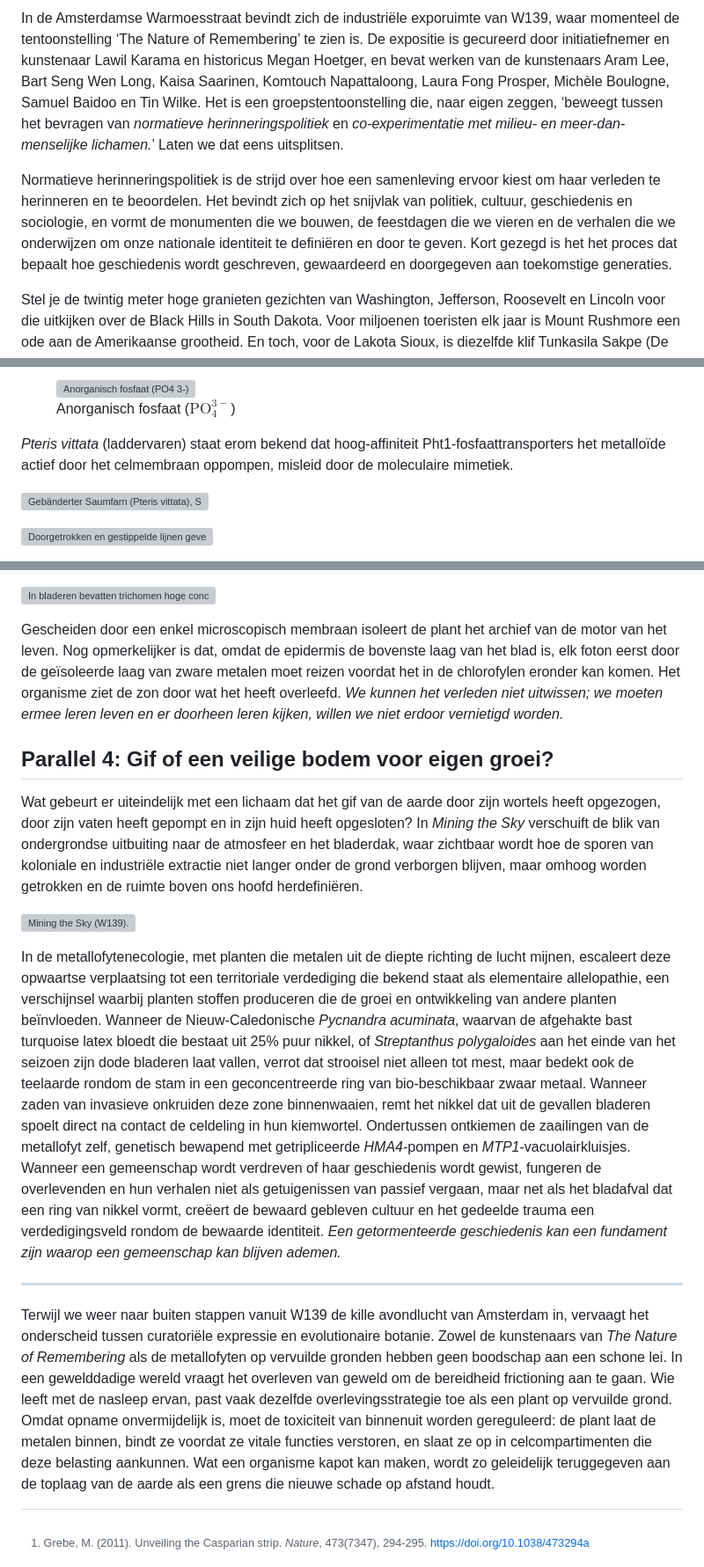
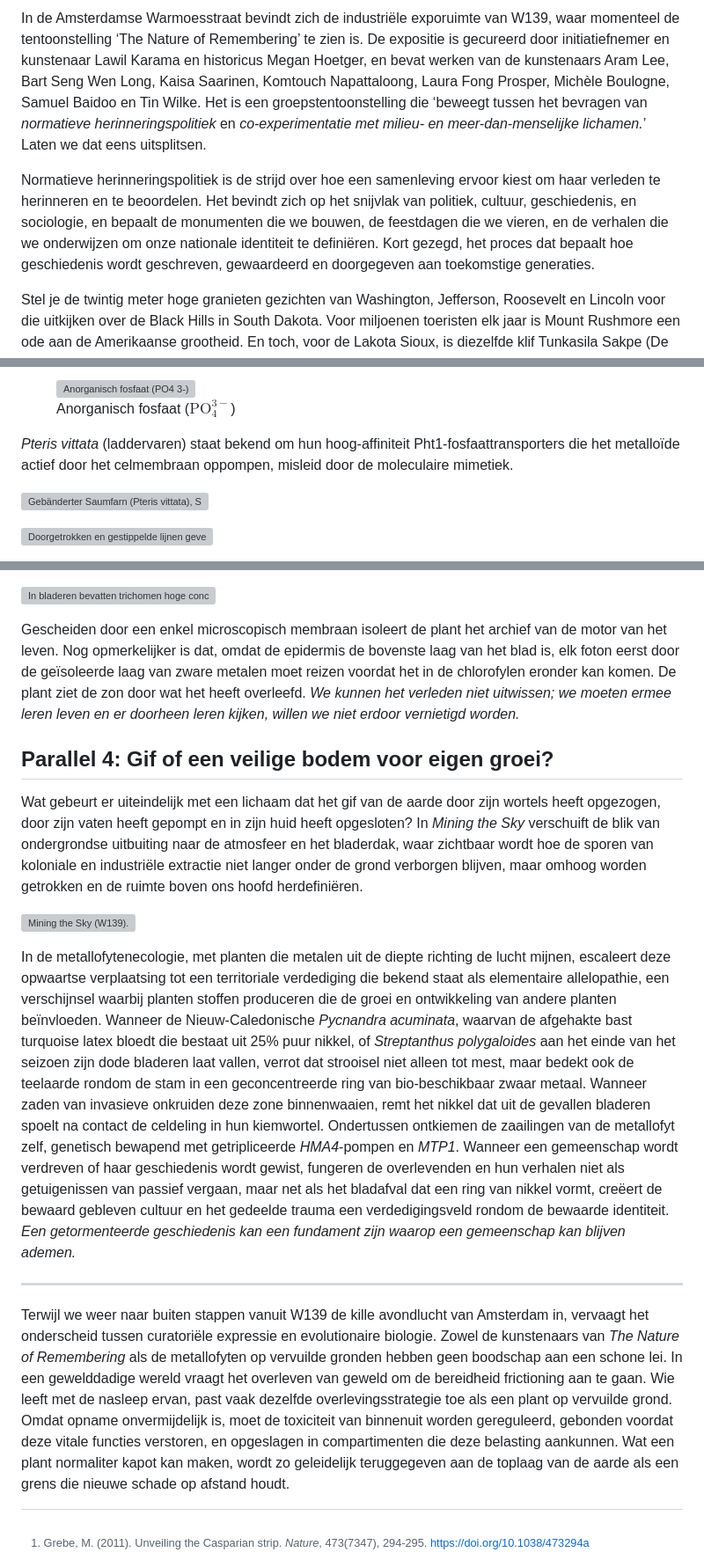
Before and after one commit to DeniztheMenace/DenizCodex.github.io, a Markdown page: content/thinktank/the-nature-of-remembering.md, 3 parts joined by grey strips. Shown at 88% size. GitHub-like rendering; grey boxes are pictures that could not be loaded.

```diff
--- a/content/thinktank/the-nature-of-remembering.md
+++ b/content/thinktank/the-nature-of-remembering.md
@@ -1,6 +1,6 @@
-In de Amsterdamse Warmoesstraat bevindt zich de industriële exporuimte van W139, waar momenteel de tentoonstelling ‘The Nature of Remembering’ te zien is. De expositie is gecureerd door initiatiefnemer en kunstenaar Lawil Karama en historicus Megan Hoetger, en bevat werken van de kunstenaars Aram Lee, Bart Seng Wen Long, Kaisa Saarinen, Komtouch Napattaloong, Laura Fong Prosper, Michèle Boulogne, Samuel Baidoo en Tin Wilke. Het is een groepstentoonstelling die, naar eigen zeggen, ‘beweegt tussen het bevragen van *normatieve herinneringspolitiek* en *co-experimentatie met milieu- en meer-dan-menselijke lichamen.*’ Laten we dat eens uitsplitsen.
+In de Amsterdamse Warmoesstraat bevindt zich de industriële exporuimte van W139, waar momenteel de tentoonstelling ‘The Nature of Remembering’ te zien is. De expositie is gecureerd door initiatiefnemer en kunstenaar Lawil Karama en historicus Megan Hoetger, en bevat werken van de kunstenaars Aram Lee, Bart Seng Wen Long, Kaisa Saarinen, Komtouch Napattaloong, Laura Fong Prosper, Michèle Boulogne, Samuel Baidoo en Tin Wilke. Het is een groepstentoonstelling die ‘beweegt tussen het bevragen van *normatieve herinneringspolitiek* en *co-experimentatie met milieu- en meer-dan-menselijke lichamen.*’ Laten we dat eens uitsplitsen.
 
-Normatieve herinneringspolitiek is de strijd over hoe een samenleving ervoor kiest om haar verleden te herinneren en te beoordelen. Het bevindt zich op het snijvlak van politiek, cultuur, geschiedenis en sociologie, en vormt de monumenten die we bouwen, de feestdagen die we vieren en de verhalen die we onderwijzen om onze nationale identiteit te definiëren en door te geven. Kort gezegd is het het proces dat bepaalt hoe geschiedenis wordt geschreven, gewaardeerd en doorgegeven aan toekomstige generaties.
+Normatieve herinneringspolitiek is de strijd over hoe een samenleving ervoor kiest om haar verleden te herinneren en te beoordelen. Het bevindt zich op het snijvlak van politiek, cultuur, geschiedenis, en sociologie, en bepaalt de monumenten die we bouwen, de feestdagen die we vieren, en de verhalen die we onderwijzen om onze nationale identiteit te definiëren. Kort gezegd, het proces dat bepaalt hoe geschiedenis wordt geschreven, gewaardeerd en doorgegeven aan toekomstige generaties.
 
 Stel je de twintig meter hoge granieten gezichten van Washington, Jefferson, Roosevelt en Lincoln voor die uitkijken over de Black Hills in South Dakota. Voor miljoenen toeristen elk jaar is Mount Rushmore een ode aan de Amerikaanse grootheid. En toch, voor de Lakota Sioux, is diezelfde klif Tunkasila Sakpe (De Zes Grootvaders), heilige grond die door de Amerikaanse overheid werd geconfisqueerd in strijd met een verdrag uit 1868. Het uithakken van vier Amerikaanse presidenten in het gezicht van een voor de inheemse bevolking heilige berg is een voorbeeld van normatieve herinneringspolitiek in fysieke vorm, waarbij de ene beschaving letterlijk haar eigen oorsprongsverhaal over dat van een andere heen kerft.
 
@@ -44,7 +44,7 @@ De arsenaatmoleculen ($\text{AsO}_4^{3-}$) in met arseen verzadigde grond hebben
   </figure>
 </div>
 
-*Pteris vittata* (laddervaren) staat erom bekend dat hoog-affiniteit Pht1-fosfaattransporters het metalloïde actief door het celmembraan oppompen, misleid door de moleculaire mimetiek.
+*Pteris vittata* (laddervaren) staat bekend om hun hoog-affiniteit Pht1-fosfaattransporters die het metalloïde actief door het celmembraan oppompen, misleid door de moleculaire mimetiek.
 
 ![Gebänderter Saumfarn (Pteris vittata), Saumfarngewächse (Pteridaceae) - Argentinië, Buenos Aires, San Telmo, Paseo Colón, 7 februari 1993. Foto: Franz Xaver, Wikimedia Commons, GFDL (Xaver, 1993)[^2].](assets/pteris-vittata-ladder-fern.jpeg#portrait)
 
@@ -80,7 +80,7 @@ Autobiografische rouw en institutionele frictie komen tot leven in de digitale w
 
 ![In bladeren bevatten trichomen hoge concentraties zink (Zn) en cadmium (Cd); een voorbeeld van cellulaire compartimentering is dat vrijwel al het Zn en Cd zich ophoopt in een smalle ring aan de basis van de trichoom (Küpper et al., 2000)[^5].](assets/arabidopsis-trichome-kupper.png#portrait)
 
-Gescheiden door een enkel microscopisch membraan isoleert de plant het archief van de motor van het leven. Nog opmerkelijker is dat, omdat de epidermis de bovenste laag van het blad is, elk foton eerst door de geïsoleerde laag van zware metalen moet reizen voordat het in de chlorofylen eronder kan komen. Het organisme ziet de zon door wat het heeft overleefd. *We kunnen het verleden niet uitwissen; we moeten ermee leren leven en er doorheen leren kijken, willen we niet erdoor vernietigd worden.*
+Gescheiden door een enkel microscopisch membraan isoleert de plant het archief van de motor van het leven. Nog opmerkelijker is dat, omdat de epidermis de bovenste laag van het blad is, elk foton eerst door de geïsoleerde laag van zware metalen moet reizen voordat het in de chlorofylen eronder kan komen. De plant ziet de zon door wat het heeft overleefd. *We kunnen het verleden niet uitwissen; we moeten ermee leren leven en er doorheen leren kijken, willen we niet erdoor vernietigd worden.*
 
 ## Parallel 4: Gif of een veilige bodem voor eigen groei?
 
@@ -88,11 +88,11 @@ Wat gebeurt er uiteindelijk met een lichaam dat het gif van de aarde door zijn w
 
 ![Mining the Sky (W139).](assets/w139-mining-the-sky.jpeg#wide)
 
-In de metallofytenecologie, met planten die metalen uit de diepte richting de lucht mijnen, escaleert deze opwaartse verplaatsing tot een territoriale verdediging die bekend staat als elementaire allelopathie, een verschijnsel waarbij planten stoffen produceren die de groei en ontwikkeling van andere planten beïnvloeden. Wanneer de Nieuw-Caledonische *Pycnandra acuminata*, waarvan de afgehakte bast turquoise latex bloedt die bestaat uit 25% puur nikkel, of *Streptanthus polygaloides* aan het einde van het seizoen zijn dode bladeren laat vallen, verrot dat strooisel niet alleen tot mest, maar bedekt ook de teelaarde rondom de stam in een geconcentreerde ring van bio-beschikbaar zwaar metaal. Wanneer zaden van invasieve onkruiden deze zone binnenwaaien, remt het nikkel dat uit de gevallen bladeren spoelt direct na contact de celdeling in hun kiemwortel. Ondertussen ontkiemen de zaailingen van de metallofyt zelf, genetisch bewapend met getripliceerde *HMA4*-pompen en *MTP1*-vacuolairkluisjes. Wanneer een gemeenschap wordt verdreven of haar geschiedenis wordt gewist, fungeren de overlevenden en hun verhalen niet als getuigenissen van passief vergaan, maar net als het bladafval dat een ring van nikkel vormt, creëert de bewaard gebleven cultuur en het gedeelde trauma een verdedigingsveld rondom de bewaarde identiteit. *Een getormenteerde geschiedenis kan een fundament zijn waarop een gemeenschap kan blijven ademen.*
+In de metallofytenecologie, met planten die metalen uit de diepte richting de lucht mijnen, escaleert deze opwaartse verplaatsing tot een territoriale verdediging die bekend staat als elementaire allelopathie, een verschijnsel waarbij planten stoffen produceren die de groei en ontwikkeling van andere planten beïnvloeden. Wanneer de Nieuw-Caledonische *Pycnandra acuminata*, waarvan de afgehakte bast turquoise latex bloedt die bestaat uit 25% puur nikkel, of *Streptanthus polygaloides* aan het einde van het seizoen zijn dode bladeren laat vallen, verrot dat strooisel niet alleen tot mest, maar bedekt ook de teelaarde rondom de stam in een geconcentreerde ring van bio-beschikbaar zwaar metaal. Wanneer zaden van invasieve onkruiden deze zone binnenwaaien, remt het nikkel dat uit de gevallen bladeren spoelt na contact de celdeling in hun kiemwortel. Ondertussen ontkiemen de zaailingen van de metallofyt zelf, genetisch bewapend met getripliceerde *HMA4*-pompen en *MTP1*. Wanneer een gemeenschap wordt verdreven of haar geschiedenis wordt gewist, fungeren de overlevenden en hun verhalen niet als getuigenissen van passief vergaan, maar net als het bladafval dat een ring van nikkel vormt, creëert de bewaard gebleven cultuur en het gedeelde trauma een verdedigingsveld rondom de bewaarde identiteit. *Een getormenteerde geschiedenis kan een fundament zijn waarop een gemeenschap kan blijven ademen.*
 
 ---
 
-Terwijl we weer naar buiten stappen vanuit W139 de kille avondlucht van Amsterdam in, vervaagt het onderscheid tussen curatoriële expressie en evolutionaire botanie. Zowel de kunstenaars van *The Nature of Remembering* als de metallofyten op vervuilde gronden hebben geen boodschap aan een schone lei. In een gewelddadige wereld vraagt het overleven van geweld om de bereidheid frictioning aan te gaan. Wie leeft met de nasleep ervan, past vaak dezelfde overlevingsstrategie toe als een plant op vervuilde grond. Omdat opname onvermijdelijk is, moet de toxiciteit van binnenuit worden gereguleerd: de plant laat de metalen binnen, bindt ze voordat ze vitale functies verstoren, en slaat ze op in celcompartimenten die deze belasting aankunnen. Wat een organisme kapot kan maken, wordt zo geleidelijk teruggegeven aan de toplaag van de aarde als een grens die nieuwe schade op afstand houdt.
+Terwijl we weer naar buiten stappen vanuit W139 de kille avondlucht van Amsterdam in, vervaagt het onderscheid tussen curatoriële expressie en evolutionaire biologie. Zowel de kunstenaars van *The Nature of Remembering* als de metallofyten op vervuilde gronden hebben geen boodschap aan een schone lei. In een gewelddadige wereld vraagt het overleven van geweld om de bereidheid frictioning aan te gaan. Wie leeft met de nasleep ervan, past vaak dezelfde overlevingsstrategie toe als een plant op vervuilde grond. Omdat opname onvermijdelijk is, moet de toxiciteit van binnenuit worden gereguleerd, gebonden voordat deze vitale functies verstoren, en opgeslagen in compartimenten die deze belasting aankunnen. Wat een plant normaliter kapot kan maken, wordt zo geleidelijk teruggegeven aan de toplaag van de aarde als een grens die nieuwe schade op afstand houdt.
 
 [^1]: Grebe, M. (2011). Unveiling the Casparian strip. *Nature*, 473(7347), 294-295. https://doi.org/10.1038/473294a
 [^2]: Xaver, F. (1993, 7 februari). *Gebänderter Saumfarn (Pteris vittata), Saumfarngewächse (Pteridaceae) - Argentinien/Argentina, Buenos Aires, San Telmo, Paseo Colón* [Foto]. Wikimedia Commons. Gelicentieerd onder GFDL. https://commons.wikimedia.org/wiki/User:Franz_Xaver
```
Also changed, not shown: other parts of content/thinktank/the-nature-of-remembering.md (+4 -4 lines).
